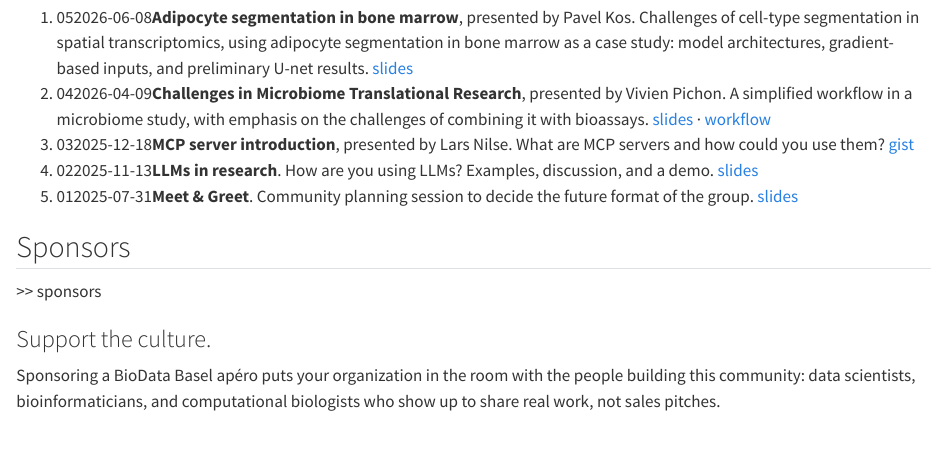
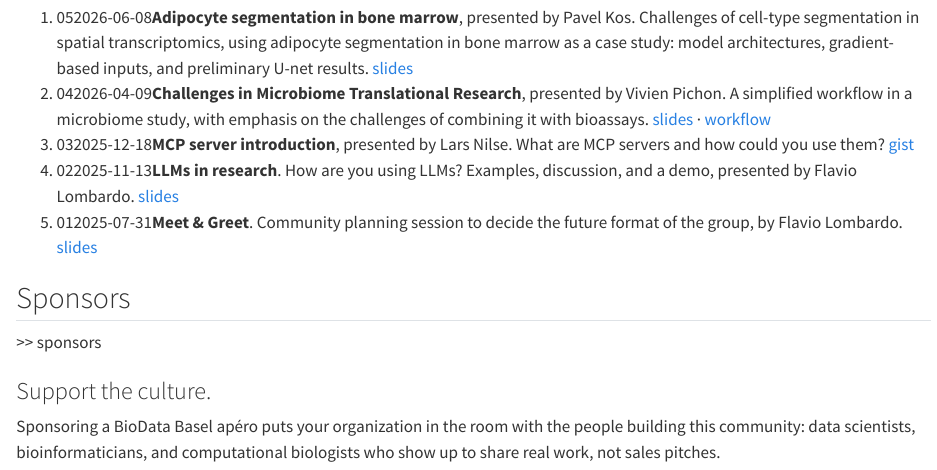
Before and after one commit to flalom/biodata-basel-meetup, a Quarto document (index.qmd): the page in a window 1100 px wide, from 2220 px down. Rendered offline with R 4.5, knitr and Pandoc in place of Quarto, with nearby package versions.

Commit message:
include material from the repo's links

```diff
--- a/index.qmd
+++ b/index.qmd
@@ -84,8 +84,8 @@ Welcome to the official home of the **BioData Basel community**, open to student
 <li><span class="run-id">05</span><span class="run-date">2026-06-08</span><span class="run-desc"><strong>Adipocyte segmentation in bone marrow</strong>, presented by Pavel Kos. Challenges of cell-type segmentation in spatial transcriptomics, using adipocyte segmentation in bone marrow as a case study: model architectures, gradient-based inputs, and preliminary U-net results. <a href="https://github.com/flalom/biodata-basel-meetup/raw/main/5_adipocyte_segmentation/adipocyte_segmentation_Pavel_Kos.pptx">slides</a></span></li>
 <li><span class="run-id">04</span><span class="run-date">2026-04-09</span><span class="run-desc"><strong>Challenges in Microbiome Translational Research</strong>, presented by Vivien Pichon. A simplified workflow in a microbiome study, with emphasis on the challenges of combining it with bioassays. <a href="https://github.com/flalom/biodata-basel-meetup/raw/main/4_Challenges_in_Microbiome_Research/BioData_meetup_final.pptx">slides</a> · <a href="https://biodata-basel.org/4_Challenges_in_Microbiome_Research/BioData_meetup4_markdown.html">workflow</a></span></li>
 <li><span class="run-id">03</span><span class="run-date">2025-12-18</span><span class="run-desc"><strong>MCP server introduction</strong>, presented by Lars Nilse. What are MCP servers and how could you use them? <a href="https://gist.github.com/lars20070/b74ced14355d51c588ddde8828d3a7f0">gist</a></span></li>
-<li><span class="run-id">02</span><span class="run-date">2025-11-13</span><span class="run-desc"><strong>LLMs in research</strong>. How are you using LLMs? Examples, discussion, and a demo. <a href="https://biodata-basel.org/2_LLMs_in_research/2_LLMs_in_research.html">slides</a></span></li>
-<li><span class="run-id">01</span><span class="run-date">2025-07-31</span><span class="run-desc"><strong>Meet &amp; Greet</strong>. Community planning session to decide the future format of the group. <a href="https://biodata-basel.org/1_meet_and_greet/1_meet_and_greet.html">slides</a></span></li>
+<li><span class="run-id">02</span><span class="run-date">2025-11-13</span><span class="run-desc"><strong>LLMs in research</strong>. How are you using LLMs? Examples, discussion, and a demo, presented by Flavio Lombardo. <a href="https://biodata-basel.org/2_LLMs_in_research/2_LLMs_in_research.html">slides</a></span></li>
+<li><span class="run-id">01</span><span class="run-date">2025-07-31</span><span class="run-desc"><strong>Meet &amp; Greet</strong>. Community planning session to decide the future format of the group, by Flavio Lombardo. <a href="https://biodata-basel.org/1_meet_and_greet/1_meet_and_greet.html">slides</a></span></li>
 </ol>
 
 :::
```
